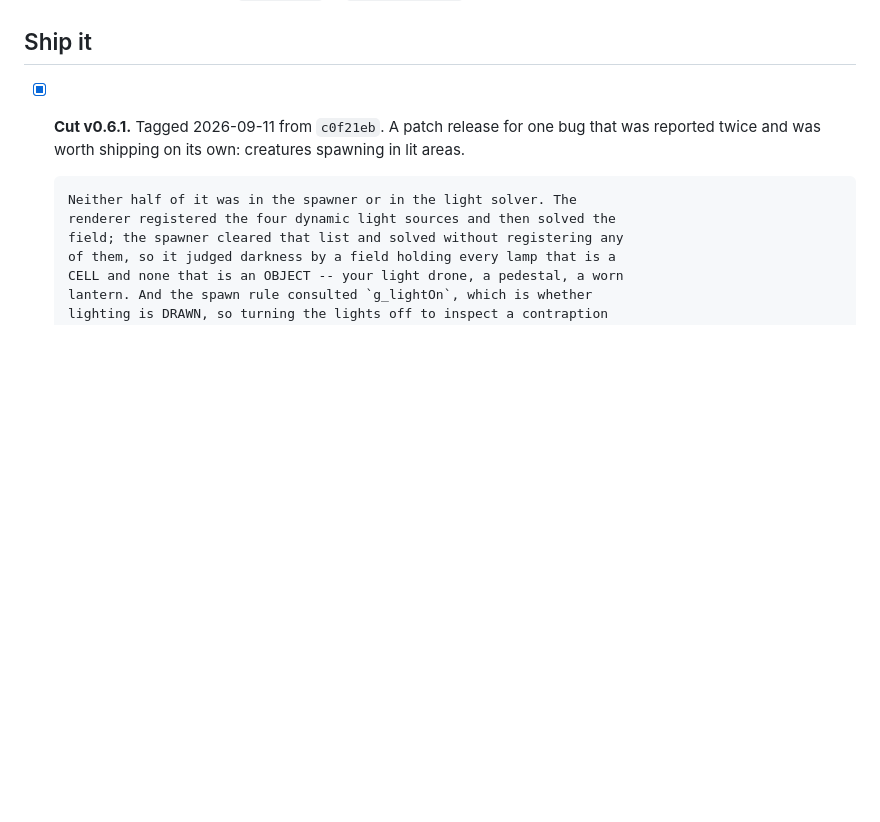
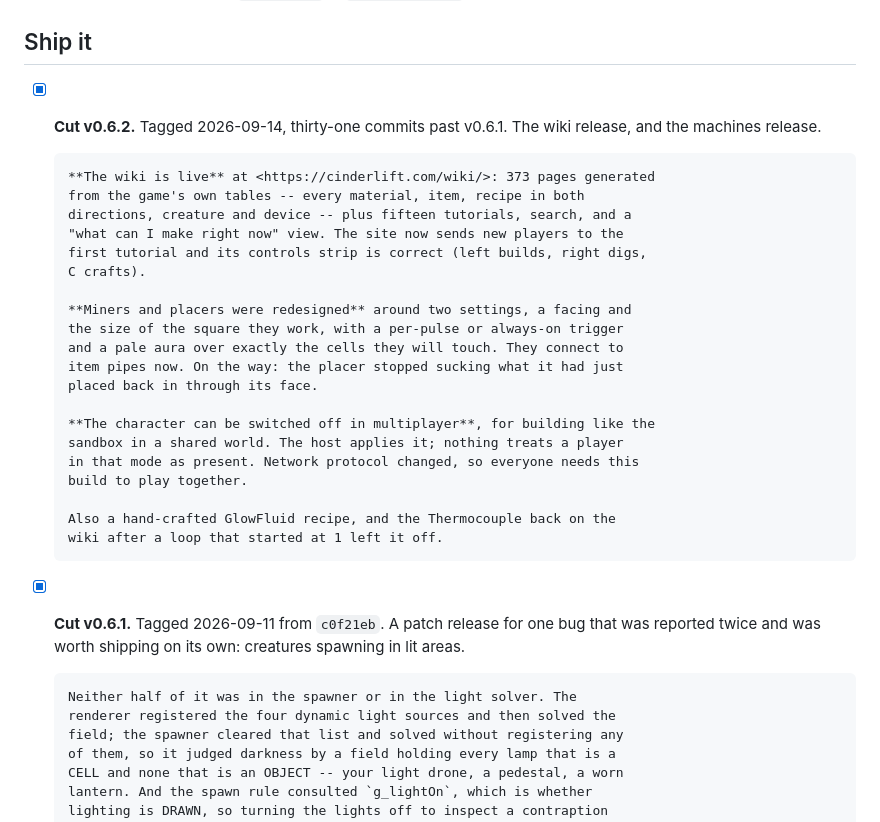
Before and after one commit to kylerharris730-source/crucible, a Markdown page: CHECKLIST.md, the part around one of its changes. Rendered like a GitHub page; blank space fills up the shorter version.

Commit message:
Checklist: v0.6.2
Co-Authored-By: Claude Opus 5 <noreply@anthropic.com>

```diff
--- a/CHECKLIST.md
+++ b/CHECKLIST.md
@@ -25,6 +25,30 @@ Released: **v0.6.1** (2026-09-11). `main` is level with it.
       unset, so nothing renders.
 
 ## Ship it
+
+- [x] **Cut v0.6.2.** Tagged 2026-09-14, thirty-one commits past v0.6.1. The
+      wiki release, and the machines release.
+
+      **The wiki is live** at <https://cinderlift.com/wiki/>: 373 pages generated
+      from the game's own tables -- every material, item, recipe in both
+      directions, creature and device -- plus fifteen tutorials, search, and a
+      "what can I make right now" view. The site now sends new players to the
+      first tutorial and its controls strip is correct (left builds, right digs,
+      C crafts).
+
+      **Miners and placers were redesigned** around two settings, a facing and
+      the size of the square they work, with a per-pulse or always-on trigger
+      and a pale aura over exactly the cells they will touch. They connect to
+      item pipes now. On the way: the placer stopped sucking what it had just
+      placed back in through its face.
+
+      **The character can be switched off in multiplayer**, for building like the
+      sandbox in a shared world. The host applies it; nothing treats a player
+      in that mode as present. Network protocol changed, so everyone needs this
+      build to play together.
+
+      Also a hand-crafted GlowFluid recipe, and the Thermocouple back on the
+      wiki after a loop that started at 1 left it off.
 
 - [x] **Cut v0.6.1.** Tagged 2026-09-11 from `c0f21eb`. A patch release for one
       bug that was reported twice and was worth shipping on its own: creatures
```
Also changed, not shown: other parts of CHECKLIST.md (+1 -1 lines).
